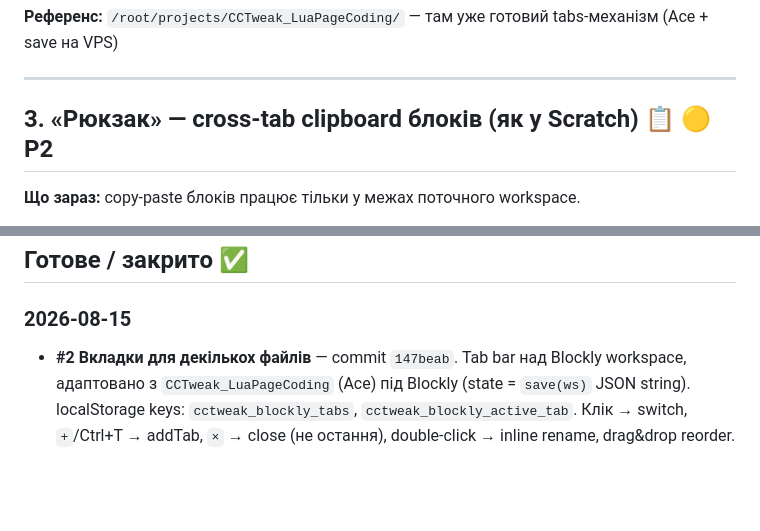
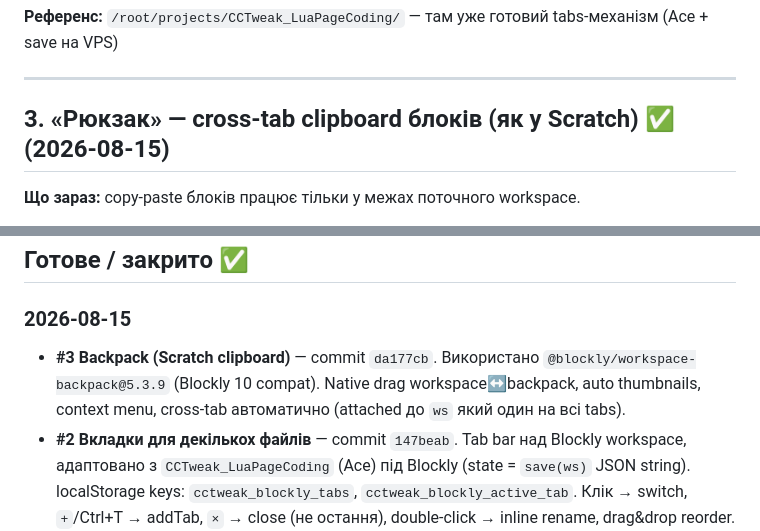
Before and after one commit to asemelinsky/CCTweak_BlocklyEditor, a Markdown page: docs/BACKLOG.md, 2 parts joined by grey strips. Drawn GitHub-style; blank space fills up the shorter version.

Commit message:
docs: mark #3 as done

```diff
--- a/docs/BACKLOG.md
+++ b/docs/BACKLOG.md
@@ -45,7 +45,7 @@
 
 ---
 
-## 3. «Рюкзак» — cross-tab clipboard блоків (як у Scratch) 📋 🟡 P2
+## 3. «Рюкзак» — cross-tab clipboard блоків (як у Scratch) ✅ (2026-08-15)
 
 **Що зараз:** copy-paste блоків працює тільки у межах поточного workspace.
 
@@ -172,6 +172,7 @@
 
 ### 2026-08-15
 
+- **#3 Backpack (Scratch clipboard)** — commit `da177cb`. Використано `@blockly/workspace-backpack@5.3.9` (Blockly 10 compat). Native drag workspace↔backpack, auto thumbnails, context menu, cross-tab автоматично (attached до `ws` який один на всі tabs).
 - **#2 Вкладки для декількох файлів** — commit `147beab`. Tab bar над Blockly workspace, адаптовано з `CCTweak_LuaPageCoding` (Ace) під Blockly (state = `save(ws)` JSON string). localStorage keys: `cctweak_blockly_tabs`, `cctweak_blockly_active_tab`. Клік → switch, `+`/Ctrl+T → addTab, `×` → close (не остання), double-click → inline rename, drag&drop reorder. `newButton` (#4) тепер = addTab.
 - **#4 Кнопка «Новий файл»** — commit `5b3dd6c`. Додано `newButton` у File-панелі + handler з confirm (якщо workspace непорожній) → `ws.clear()` + reset filename + reset `currentServerFile=null`. i18n `newFile`+`confirmNew` (uk/en).
 - **#5 Redesign UI лівої панелі** — commit `5b3dd6c`. Новий layout: header (title + lang toggle) → mainRow (left panel 320px + Blockly workspace) → footer backpack dock (згортається). Ліва панель розбита на 3 секції: 📁 File / 🎯 Deploy / 📚 Files on server. Прибрано «Завантажити Lua» + dead `downloadLuaButton` reference. Compact styling (gap, padding, unified button styling).
```
